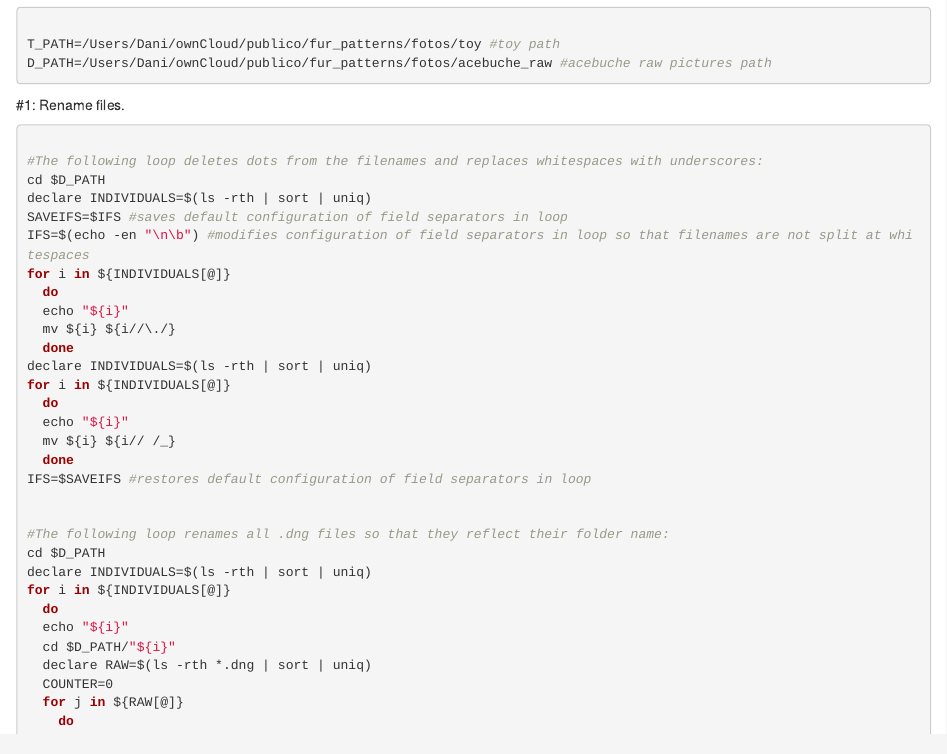
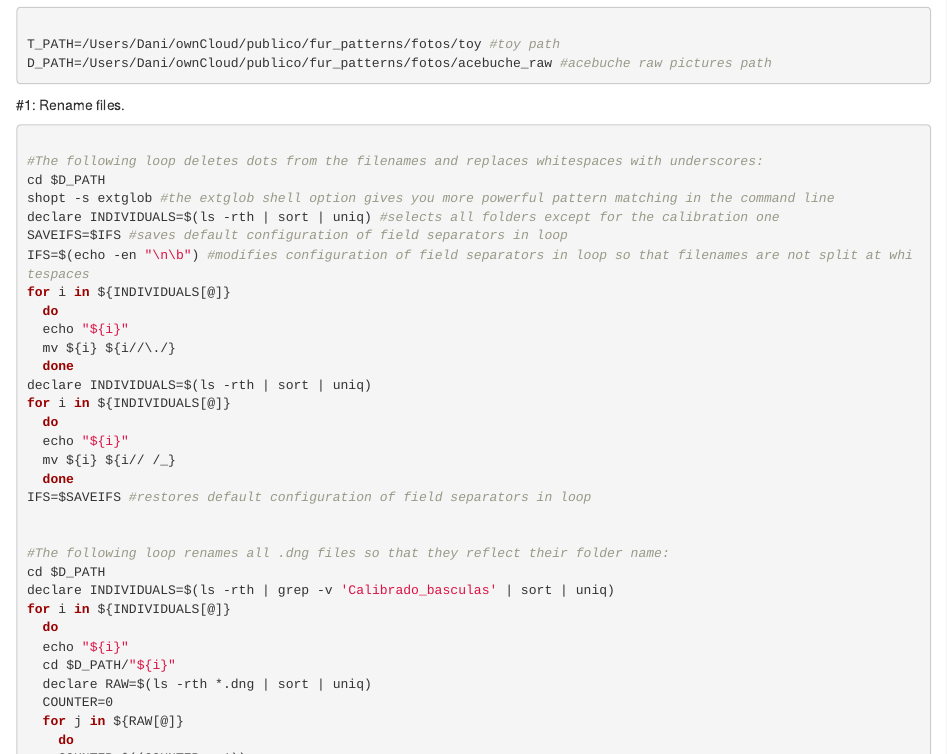
Before and after one commit to Arynio/fur_patterns, an R Markdown document (rename_files.Rmd): the page in a window 1100 px wide, from 150 px down. Rendered offline with R 4.5, knitr and Pandoc, with nearby package versions.

Commit message:
Excluded calibration folder from the loop.

```diff
--- a/rename_files.Rmd
+++ b/rename_files.Rmd
@@ -21,7 +21,8 @@ D_PATH=/Users/Dani/ownCloud/publico/fur_patterns/fotos/acebuche_raw #acebuche ra
 
 #The following loop deletes dots from the filenames and replaces whitespaces with underscores:
 cd $D_PATH
-declare INDIVIDUALS=$(ls -rth | sort | uniq)
+shopt -s extglob #the extglob shell option gives you more powerful pattern matching in the command line
+declare INDIVIDUALS=$(ls -rth | sort | uniq) #selects all folders except for the calibration one
 SAVEIFS=$IFS #saves default configuration of field separators in loop
 IFS=$(echo -en "\n\b") #modifies configuration of field separators in loop so that filenames are not split at whitespaces
 for i in ${INDIVIDUALS[@]}
@@ -40,7 +41,7 @@ IFS=$SAVEIFS #restores default configuration of field separators in loop
 
 #The following loop renames all .dng files so that they reflect their folder name:
 cd $D_PATH
-declare INDIVIDUALS=$(ls -rth | sort | uniq)
+declare INDIVIDUALS=$(ls -rth | grep -v 'Calibrado_basculas' | sort | uniq)
 for i in ${INDIVIDUALS[@]}
   do
   echo "${i}"
```
